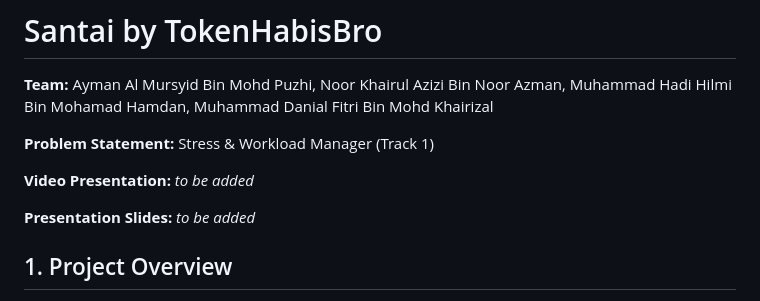
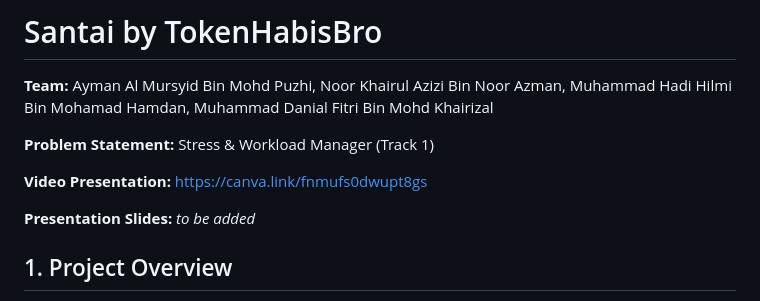
Before and after one commit to mansober/CodeNection-2026, a Markdown page: README.md, the part around the change. Rendered like a GitHub page.

```diff
--- a/README.md
+++ b/README.md
@@ -7,7 +7,7 @@
 
 **Problem Statement:** Stress & Workload Manager (Track 1)
 
-**Video Presentation:** _to be added_
+**Video Presentation:** https://canva.link/fnmufs0dwupt8gs
 
 **Presentation Slides:** _to be added_
 
```
